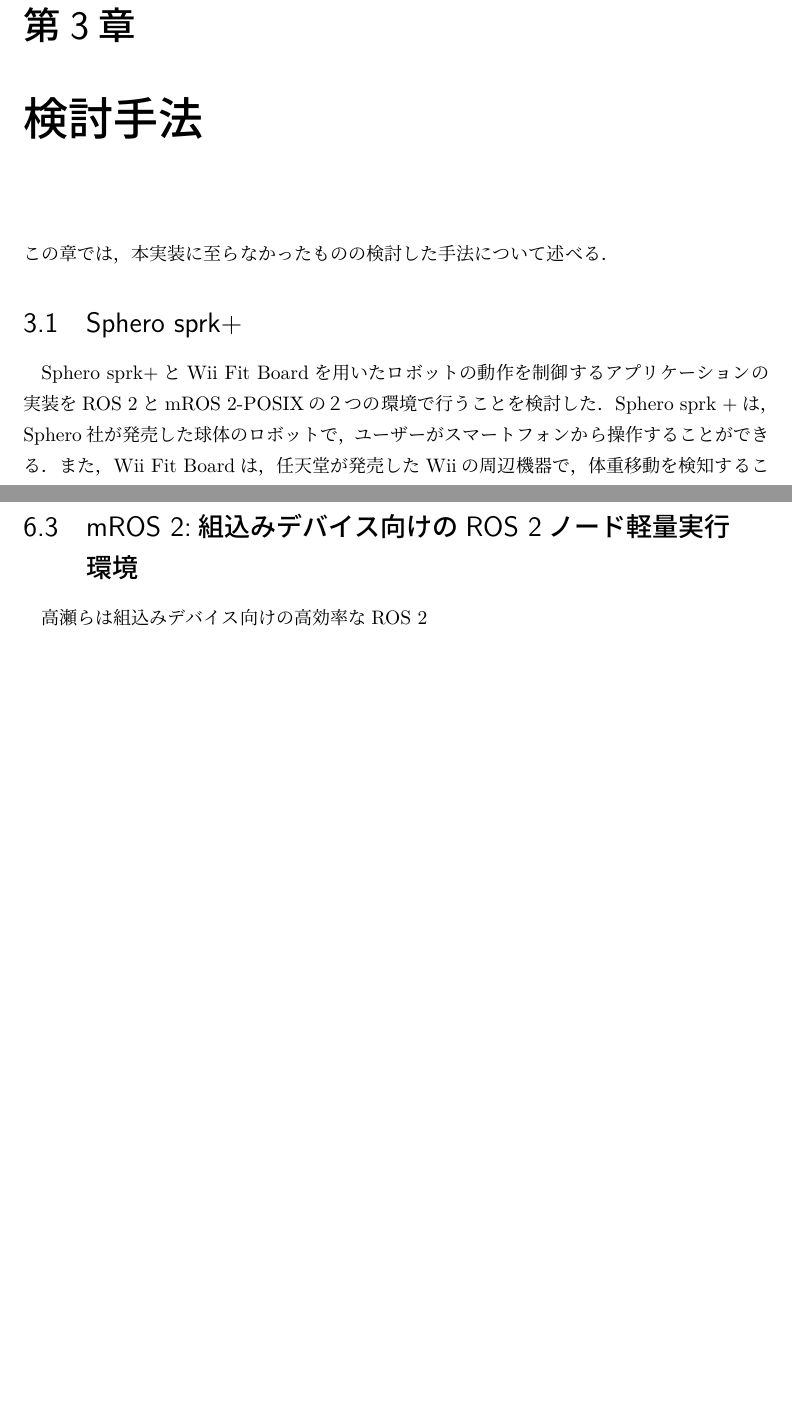
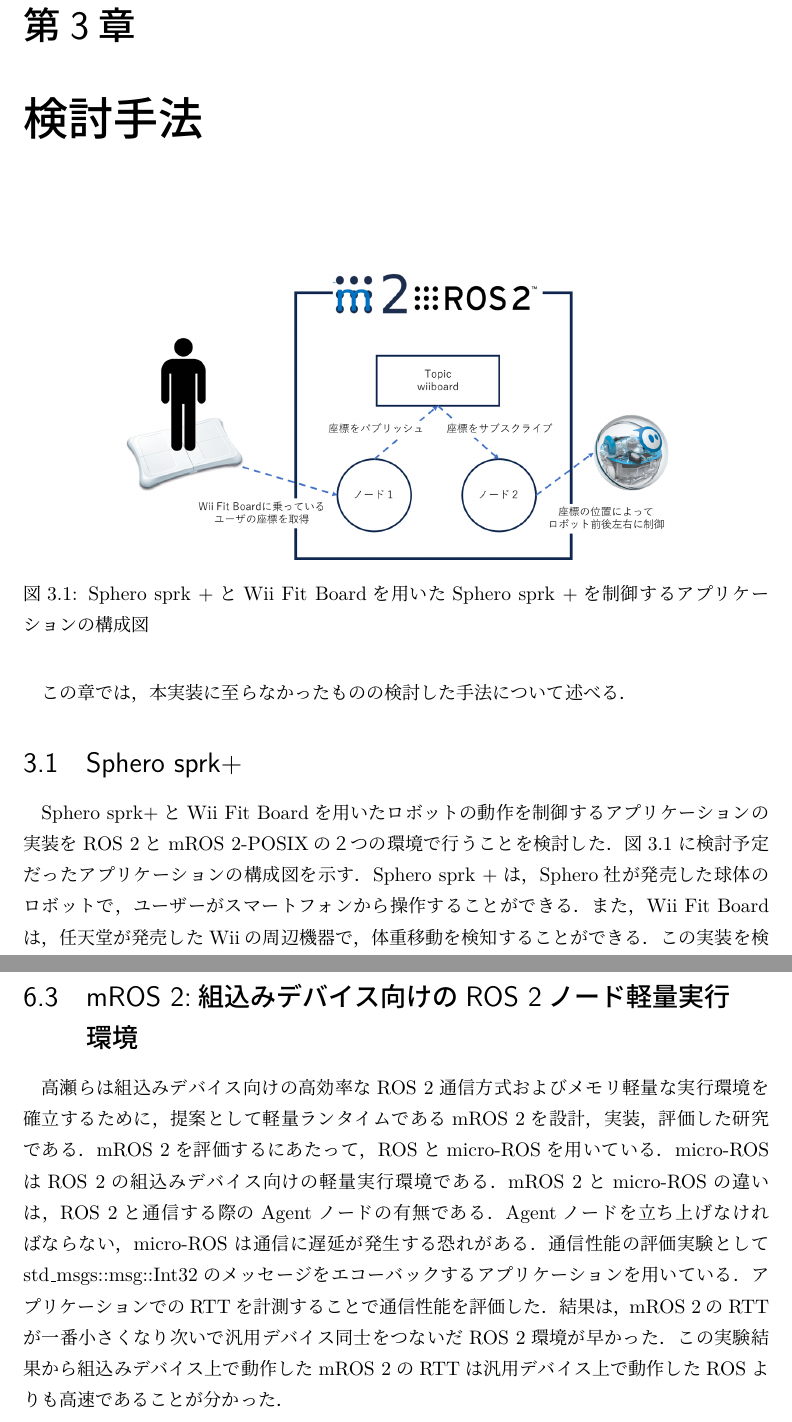
Before and after one commit to oss-fun/aoi-graduation-thesis, a LaTeX thesis (main.tex, which reads chapters/aproach.tex, chapters/related_works.tex): two parts of pages 16 and 26 of 30 before the commit and two parts of pages 16 and 28 of 32 after it, joined at a grey line, cut so that both start at the same text, the shorter picture padded with empty space. Compiled offline with upLaTeX and dvipdfmx.

Commit message:
wip daiikkou

```diff
--- a/chapters/aproach.tex
+++ b/chapters/aproach.tex
@@ -1,10 +1,17 @@
 \chapter{検討手法}
+\begin{figure}[ht]
+    \centering
+    \includegraphics[width=10cm]{images/fig3_application_structure.png}
+    \caption{Sphero sprk +とWii Fit Boardを用いたSphero sprk +を制御するアプリケーションの構成図}
+    \label{fig:sphero sprk}
+\end{figure}
 %spheroとraspimouseのwiiboardの手法について話す
 %spheroはcgoの話とライブラリ移植の話
 %raspimouseは開発環境の話と調査が必要な個所についての話．何と何がうまくいって何がうまくいかなかったのかなど．
 この章では，本実装に至らなかったものの検討した手法について述べる．
 \section{Sphero sprk+}
 Sphero sprk+とWii Fit Boardを用いたロボットの動作を制御するアプリケーションの実装をROS 2とmROS 2-POSIXの２つの環境で行うことを検討した．
+図3.1に検討予定だったアプリケーションの構成図を示す．
 Sphero sprk +は，Sphero社が発売した球体のロボットで，ユーザーがスマートフォンから操作することができる．
 また，Wii Fit Boardは，任天堂が発売したWiiの周辺機器で，体重移動を検知することができる．
 この実装を検討し，行った理由は，この実装を行うことで，mROS 2-POSIXとROS 2それぞれの特徴を生かし実験することで，mROS 2-POSIXがユーザーインタラクションにROS 2と違いどのように影響するかを検証することができると考えた．
--- a/chapters/related_works.tex
+++ b/chapters/related_works.tex
@@ -15,4 +15,10 @@
 デバイス上で動作させた際にかかる時間を比較している．
 この評価実験でmROS 2とROS ランタイムの間に処理時間の差が認められ，mROS 2の軽量化が証明された．
 \section{mROS 2:組込みデバイス向けのROS 2ノード軽量実行環境}
-高瀬らは組込みデバイス向けの高効率なROS 2
+高瀬らは組込みデバイス向けの高効率なROS 2通信方式およびメモリ軽量な実行環境を確立するために，
+提案として軽量ランタイムであるmROS 2を設計，実装，評価した研究である．mROS 2を評価するにあたって，
+ROSとmicro-ROSを用いている．micro-ROSはROS 2の組込みデバイス向けの軽量実行環境である．
+mROS 2とmicro-ROSの違いは，ROS 2と通信する際のAgentノードの有無である．Agentノードを立ち上げなければならない，micro-ROS は通信に遅延が発生する恐れがある．
+通信性能の評価実験としてstd\_msgs::msg::Int32のメッセージをエコーバックするアプリケーションを用いている．
+アプリケーションでのRTTを計測することで通信性能を評価した．結果は，mROS 2のRTTが一番小さくなり次いで汎用デバイス同士をつないだROS 2環境が早かった．
+この実験結果から組込みデバイス上で動作したmROS 2のRTTは汎用デバイス上で動作したROSよりも高速であることが分かった．
```
Also changed, not shown: bibliography.tex (+1 -1 lines), chapters/implementation.tex (+7 -0 lines), chapters/usage.tex (+6 -6 lines), images/fig4_mros2_ros2_raspimouse_configuration.png (added), main.pdf.
